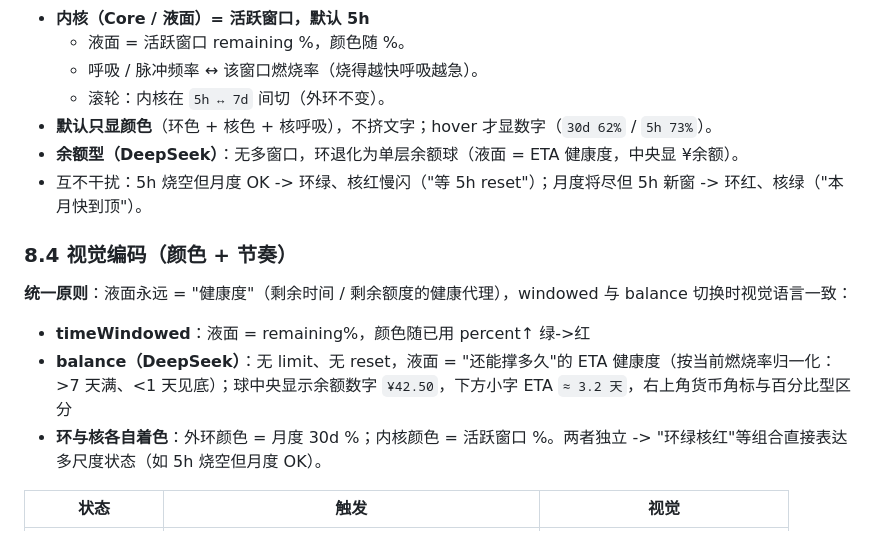
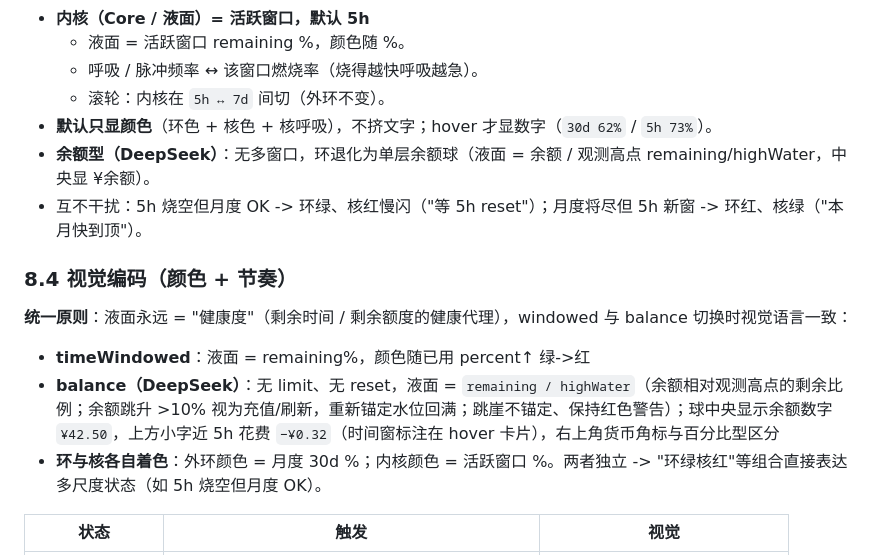
Before and after one commit to kungf/buoy, a Markdown page: docs/DESIGN.md, the part around the change. GitHub-like rendering.

```diff
--- a/docs/DESIGN.md
+++ b/docs/DESIGN.md
@@ -395,14 +395,14 @@ MiMo / OpenAI / Anthropic 暂留；OpenAI / Anthropic 大概率 bearer（用量
   - 呼吸 / 脉冲频率 ↔ 该窗口燃烧率（烧得越快呼吸越急）。
   - 滚轮：内核在 `5h ↔ 7d` 间切（外环不变）。
 - **默认只显颜色**（环色 + 核色 + 核呼吸），不挤文字；hover 才显数字（`30d 62%` / `5h 73%`）。
-- **余额型（DeepSeek）**：无多窗口，环退化为单层余额球（液面 = ETA 健康度，中央显 ¥余额）。
+- **余额型（DeepSeek）**：无多窗口，环退化为单层余额球（液面 = 余额 / 观测高点 remaining/highWater，中央显 ¥余额）。
 - 互不干扰：5h 烧空但月度 OK -> 环绿、核红慢闪（"等 5h reset"）；月度将尽但 5h 新窗 -> 环红、核绿（"本月快到顶"）。
 
 ### 8.4 视觉编码（颜色 + 节奏）
 
 **统一原则**：液面永远 = "健康度"（剩余时间 / 剩余额度的健康代理），windowed 与 balance 切换时视觉语言一致：
 - **timeWindowed**：液面 = remaining%，颜色随已用 percent↑ 绿->红
-- **balance（DeepSeek）**：无 limit、无 reset，液面 = "还能撑多久"的 ETA 健康度（按当前燃烧率归一化：>7 天满、<1 天见底）；球中央显示余额数字 `¥42.50`，下方小字 ETA `≈ 3.2 天`，右上角货币角标与百分比型区分
+- **balance（DeepSeek）**：无 limit、无 reset，液面 = `remaining / highWater`（余额相对观测高点的剩余比例；余额跳升 >10% 视为充值/刷新，重新锚定水位回满；跳崖不锚定、保持红色警告）；球中央显示余额数字 `¥42.50`，上方小字近 5h 花费 `−¥0.32`（时间窗标注在 hover 卡片），右上角货币角标与百分比型区分
 - **环与核各自着色**：外环颜色 = 月度 30d %；内核颜色 = 活跃窗口 %。两者独立 -> "环绿核红"等组合直接表达多尺度状态（如 5h 烧空但月度 OK）。
 
 | 状态 | 触发 | 视觉 |
```
Also changed, not shown: README.md (+1 -1 lines), assets/ball_deepseek.gif, assets/ball_volcano.gif, 5 other files.
